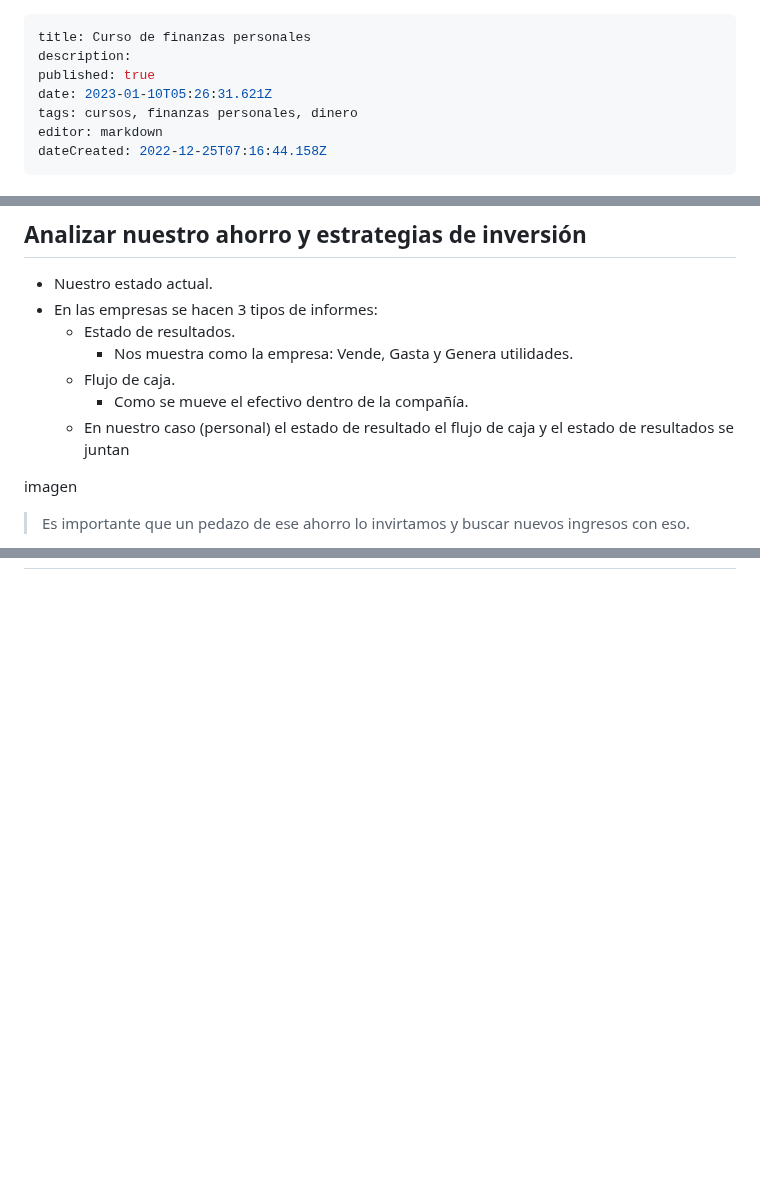
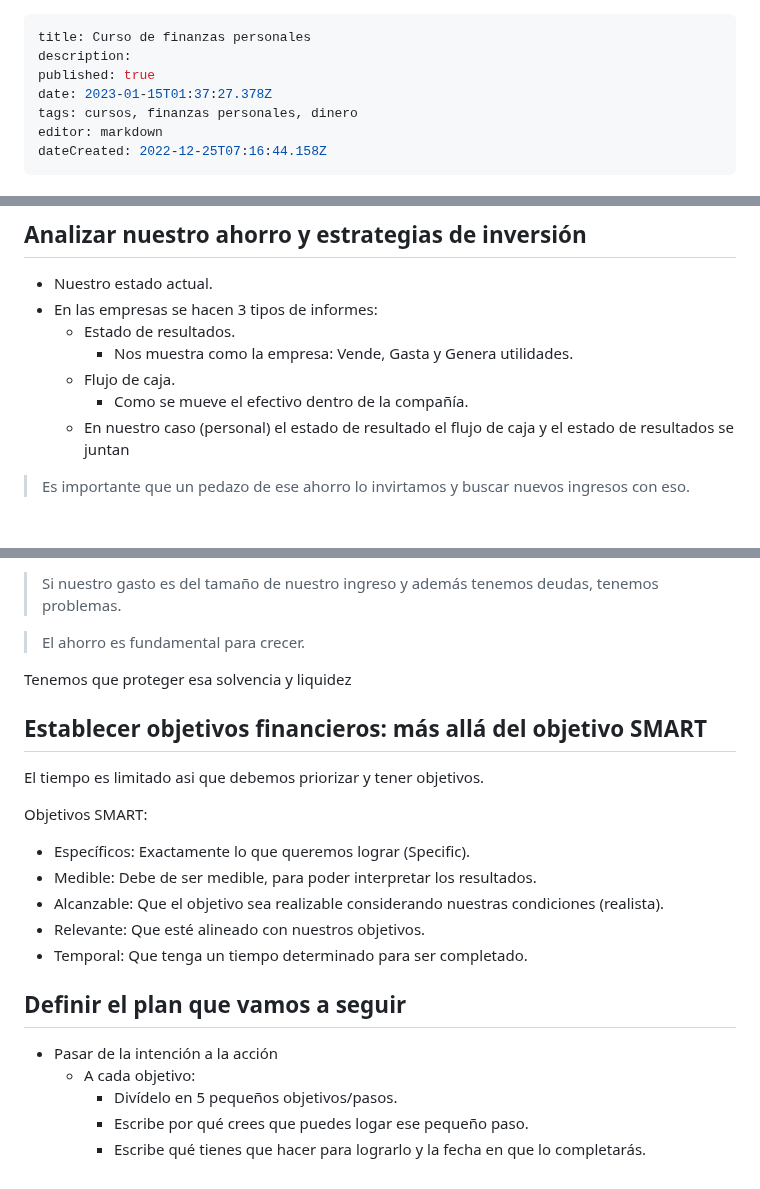
Before and after one commit to Fwxzxh/wiki, a Markdown page: Cursos/Finanzas/CurFinanzasPersonales.md, 3 parts joined by grey strips. Rendered like a GitHub page; blank space fills up the shorter version.

Commit message:
docs: update Cursos/Finanzas/CurFinanzasPersonales

```diff
--- a/Cursos/Finanzas/CurFinanzasPersonales.md
+++ b/Cursos/Finanzas/CurFinanzasPersonales.md
@@ -2,7 +2,7 @@
 title: Curso de finanzas personales
 description:
 published: true
-date: 2023-01-10T05:26:31.621Z
+date: 2023-01-15T01:37:27.378Z
 tags: cursos, finanzas personales, dinero
 editor: markdown
 dateCreated: 2022-12-25T07:16:44.158Z
@@ -185,8 +186,6 @@ dateCreated: 2022-12-25T07:16:44.158Z
   - Flujo de caja.
     - Como se mueve el efectivo dentro de la compañía.
   - En nuestro caso (personal) el estado de resultado el flujo de caja y el estado de resultados se juntan
-
-imagen
 
 > Es importante que un pedazo de ese ahorro lo invirtamos y buscar nuevos ingresos con eso.
 
@@ -210,0 +276,22 @@ $$\frac{total \space activos}{total \space deudas}$$
+> Si nuestro gasto es del tamaño de nuestro ingreso y además tenemos deudas, tenemos problemas.
+
+> El ahorro es fundamental para crecer.
+
+Tenemos que proteger esa solvencia y liquidez
+
+## Establecer objetivos financieros: más allá del objetivo SMART
+El tiempo es limitado asi que debemos priorizar y tener objetivos.
+
+Objetivos SMART:
+- Específicos: Exactamente lo que queremos lograr (Specific).
+- Medible: Debe de ser medible, para poder interpretar los resultados.
+- Alcanzable: Que el objetivo sea realizable considerando nuestras condiciones (realista).
+- Relevante: Que esté alineado con nuestros objetivos.
+- Temporal: Que tenga un tiempo determinado para ser completado.
+
+## Definir el plan que vamos a seguir
+- Pasar de la intención a la acción
+  - A cada objetivo:
+    - Divídelo en 5 pequeños objetivos/pasos.
+    - Escribe por qué crees que puedes logar ese pequeño paso.
+    - Escribe qué tienes que hacer para lograrlo y la fecha en que lo completarás.
```
Also changed, not shown: other parts of Cursos/Finanzas/CurFinanzasPersonales.md (+67 -0 lines).
